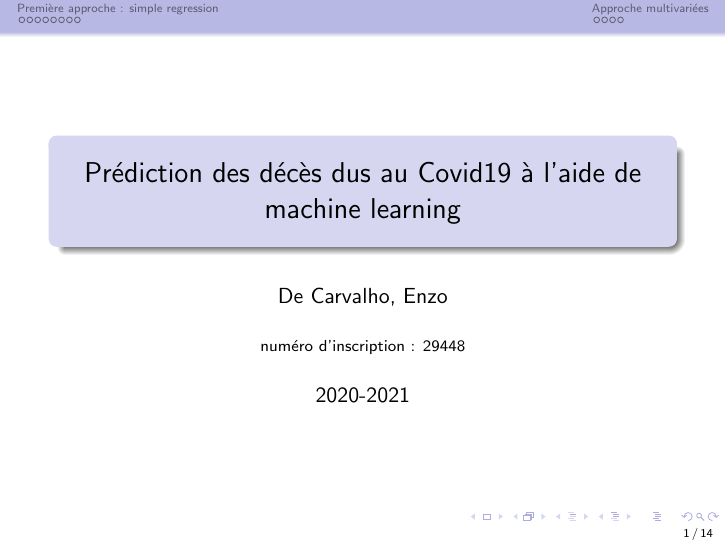
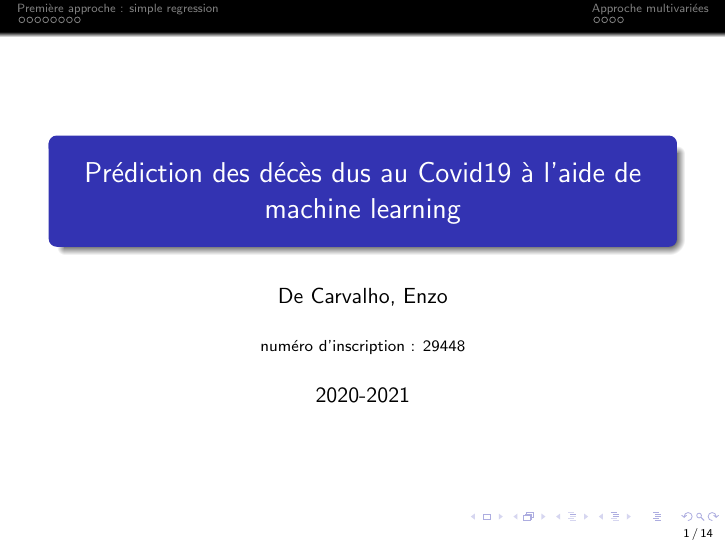
Before and after one commit to EzDC-MP/TIPE, LaTeX slides (latex/Presentation/presentation.tex): page 1 of 16. Compiled offline with pdfLaTeX.

Commit message:
changement de theme

```diff
--- a/latex/Presentation/presentation.tex
+++ b/latex/Presentation/presentation.tex
@@ -1,7 +1,7 @@
 %cc/cv de overleaf.com :s
 \documentclass{beamer}[aspectratio = 43]
 \usetheme{Frankfurt}
-\usecolortheme{seahorse}
+\usecolortheme{whale}
 \title{Prédiction des décès dus au Covid19 à l'aide de machine learning}
 \subtitle{}
 \author{De Carvalho, Enzo}
```
Also changed, not shown: latex/Presentation/presentation.pdf, 2 other files.
